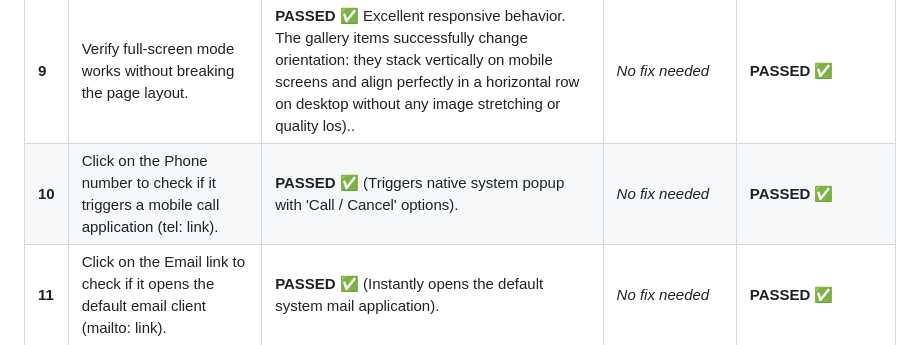
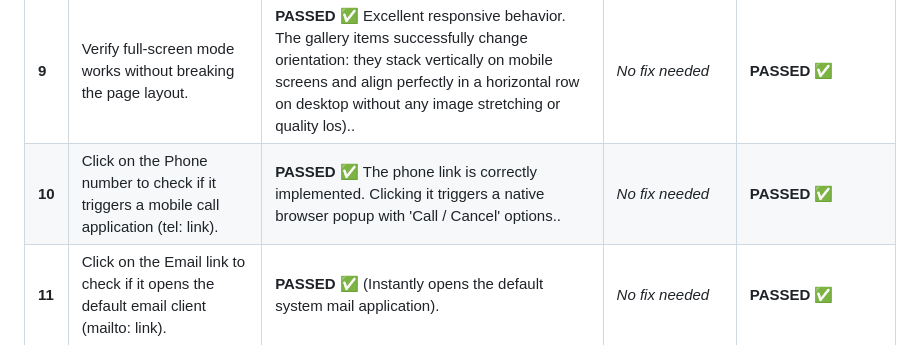
Before and after one commit to Yuliya-95/cv_page_frontender, a Markdown page: Test Execution Log.md, the part around the change. Drawn GitHub-style.

```diff
--- a/Test Execution Log.md
+++ b/Test Execution Log.md
@@ -14,6 +14,6 @@
 | **7** | Verify that the video player plays content correctly upon clicking the Play button. | **FAILED** ❌The real gallery images are missing/broken. The page currently displays generic grey technical placeholders '250*250' instead of actual project screenshots or photos.. | *Awaiting developer fix...* | *Not yet tested* |
 | **8** | Verify that the video player pauses correctly upon clicking the Pause button. | **PASSED** ✅ The gallery grid structure is highly stable. Refreshing the webpage multiple times does not cause any layout shifting, flickering, or distortion of the container blocks.. | *No fix needed* | **PASSED** ✅ |
 | **9** | Verify full-screen mode works without breaking the page layout. | **PASSED** ✅ Excellent responsive behavior. The gallery items successfully change orientation: they stack vertically on mobile screens and align perfectly in a horizontal row on desktop without any image stretching or quality los).. | *No fix needed* | **PASSED** ✅ |
-| **10** | Click on the Phone number to check if it triggers a mobile call application (tel: link).| **PASSED** ✅ (Triggers native system popup with 'Call / Cancel' options). | *No fix needed* | **PASSED** ✅ |
+| **10** | Click on the Phone number to check if it triggers a mobile call application (tel: link).| **PASSED** ✅ The phone link is correctly implemented. Clicking it triggers a native browser popup with 'Call / Cancel' options.. | *No fix needed* | **PASSED** ✅ |
 | **11** |  Click on the Email link to check if it opens the default email client (mailto: link). | **PASSED** ✅ (Instantly opens the default system mail application). | *No fix needed* | **PASSED** ✅ |
 | **12** |Negative test: Click on contact links while the network is disconnected. | **PASSED** ✅ (Apps open successfully. OS handles offline with standard alerts). | *No fix needed* | **PASSED** ✅ |
```
